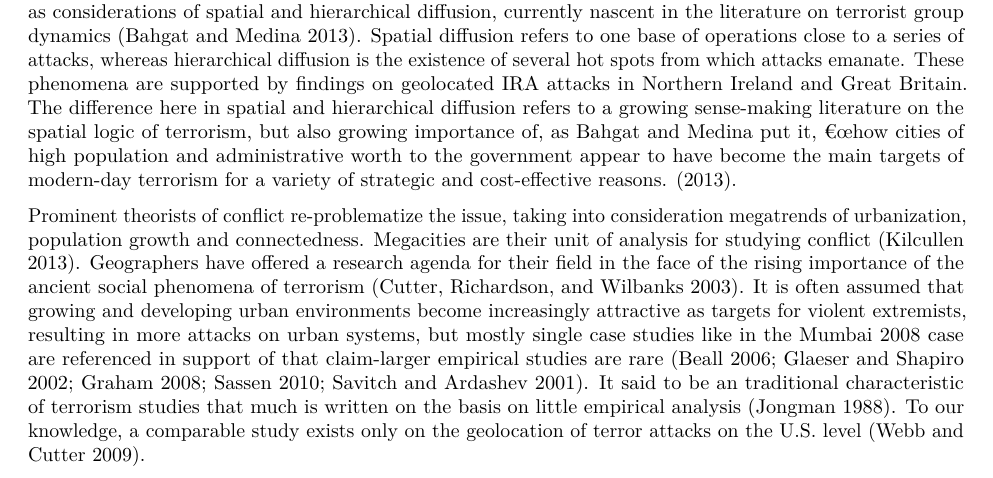
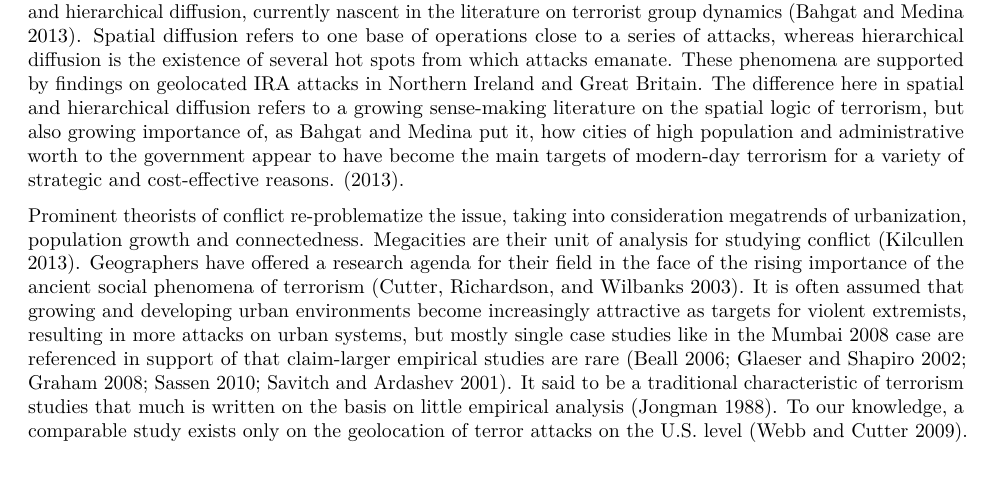
Before and after one commit to SaschaSchuster/CSSDA_Assignment2_UrbanTerror, an R Markdown document (A2MarkdownDraft.Rmd): part of page 2 of 7, cut so that both start at the same text. Rendered offline with R 4.5, knitr and Pandoc, then LaTeX, with nearby package versions; some code elsewhere in the file could not run offline.

Commit message:
hopefully finally
aaaaand stuff

```diff
--- a/A2MarkdownDraft.Rmd
+++ b/A2MarkdownDraft.Rmd
@@ -22,9 +22,9 @@ In the past five years, violent extremist groups have attracted significant atte
 
 Urban terrorism is by no means a new concept, as it arises in guerilla, riot, and insurgency literature [@Crenshaw1981; @Grabosky1979; @Grabosky1988; @Karber1971; @Laqueur1977; @Lupsha1967].  Indeed, the urban context was a feature of Walter Laquer's early study of guerilla warfare. Groups like the Mau Mau of Kenya, the Irish Republican Army, and the Front de Liberacion Nationale employed tactics against colonial powers that exhibited characteristics of urban life and space [@Laqueur1977].  Martha Crenshaw's seminal piece on the causes of terrorism highlighted the enduring importance of modernization and urbanization, which she saw as an ever growing opportunity for terrorist groups to execute attacks [@Crenshaw1981]. Others highlight the urban space as a ground for recruitment, hiding and communication, as well as the variety of possible targets [@Grabosky1979].  Most of the literature leading up to 9/11 recognized the urban element, but did not fully address linkages between urbanization and state security.
 The literature explains various reasons for targeting practices, such as instrumental means, i.e., resources and capabilities driving strategy, organizational survival, management, human resources, and funding constraining strategic decisions, or ideological and religious motivation.  More specifically, targeting behavior has been growing in importance in terrorism literature due to its policy relevance and potential for prediction.  Martha Crenshaw has shed light on how groups shape motivations behind targeting, such as religiosity, communal ties, or other less tangible, intrinsic motivations [@Crenshaw1981].  Todd Sandler built strategic game theory models that parse potential decisions with constraints of resources and capabilities taken into consideration [@Enders2000].  Other theorists believe that organizational survival drives decisions, such as Jacob Shapiro's economic insights into how covert organizations are limited by their ability to fund operations, also known as rational choice [@Shapiro2007].  Finally, scholars have thoroughly explored characteristics of organizations that elongate or decline lifespans, including analysis of favorable conditions for organizational survival [@Blomberg2011].  Of course, these theories are not mutually exclusive and they collectively strengthen the understanding of strategic considerations in terrorist decision-making.
-However, few theories of strategy take into consideration geospatial aspects or variation in targeting behavior.  Consider the following questions.  Does the organization want to control territory?  Or do they rather want to make a point, provoke a government in the realm of national symbolism, or attract attention?  Apart from explaining internal factors of the organization, we can attempt to explain geography-bound terrorism, such as considerations of spatial and hierarchical diffusion, currently nascent in the literature on terrorist group dynamics [@Bahgat2013].  Spatial diffusion refers to one base of operations close to a series of attacks, whereas hierarchical diffusion is the existence of several hot spots from which attacks emanate.  These phenomena are supported by findings on geolocated IRA attacks in Northern Ireland and Great Britain.  The difference here in spatial and hierarchical diffusion refers to a growing sense-making literature on the spatial logic of terrorism, but also growing importance of, as Bahgat and Medina put it, €œhow cities of high population and administrative worth to the government appear to have become the main targets of modern-day terrorism for a variety of strategic and cost-effective reasons. [-@Bahgat2013].
+However, few theories of strategy take into consideration geospatial aspects or variation in targeting behavior.  Consider the following questions.  Does the organization want to control territory?  Or do they rather want to make a point, provoke a government in the realm of national symbolism, or attract attention?  Apart from explaining internal factors of the organization, we can attempt to explain geography-bound terrorism, such as considerations of spatial and hierarchical diffusion, currently nascent in the literature on terrorist group dynamics [@Bahgat2013].  Spatial diffusion refers to one base of operations close to a series of attacks, whereas hierarchical diffusion is the existence of several hot spots from which attacks emanate.  These phenomena are supported by findings on geolocated IRA attacks in Northern Ireland and Great Britain.  The difference here in spatial and hierarchical diffusion refers to a growing sense-making literature on the spatial logic of terrorism, but also growing importance of, as Bahgat and Medina put it, how cities of high population and administrative worth to the government appear to have become the main targets of modern-day terrorism for a variety of strategic and cost-effective reasons. [-@Bahgat2013].
 
-Prominent theorists of conflict re-problematize the issue, taking into consideration megatrends of urbanization, population growth and connectedness. Megacities are their unit of analysis for studying conflict [@Kilcullen2013]. Geographers have offered a research agenda for their field in the face of the rising importance of the ancient social phenomena of terrorism [@Cutter2003]. It is often assumed that growing and developing urban environments become increasingly attractive as targets for violent extremists, resulting in more attacks on urban systems, but mostly single case studies like in the Mumbai 2008 case are referenced in support of that claim-larger empirical studies are rare [@Beall2006; @Glaeser2002; @Graham2008; @Sassen2010; @Savitch2001]. It said to be an traditional characteristic of terrorism studies that much is written on the basis on little empirical analysis [@Jongman1988]. To our knowledge, a comparable study exists only on the geolocation of terror attacks on the U.S. level [@Webb2009].
+Prominent theorists of conflict re-problematize the issue, taking into consideration megatrends of urbanization, population growth and connectedness. Megacities are their unit of analysis for studying conflict [@Kilcullen2013]. Geographers have offered a research agenda for their field in the face of the rising importance of the ancient social phenomena of terrorism [@Cutter2003]. It is often assumed that growing and developing urban environments become increasingly attractive as targets for violent extremists, resulting in more attacks on urban systems, but mostly single case studies like in the Mumbai 2008 case are referenced in support of that claim-larger empirical studies are rare [@Beall2006; @Glaeser2002; @Graham2008; @Sassen2010; @Savitch2001]. It said to be a traditional characteristic of terrorism studies that much is written on the basis on little empirical analysis [@Jongman1988]. To our knowledge, a comparable study exists only on the geolocation of terror attacks on the U.S. level [@Webb2009].
 
 ## Statistical Methods, Research, and GTD Use
 The Global Terrorism Database (GTD) has been employed in different fields and various ways to study terrorism. Also, it has been used to study specific categorical phenomena or regions, e.g, hostage-taking or weapon types, as well as sweeping trends, such as casualty rates due to terrorist attacks.  The research methods followed include geographical mapping, descriptive statistics, and qualitative inquiry [@LaFree2009a].
```
